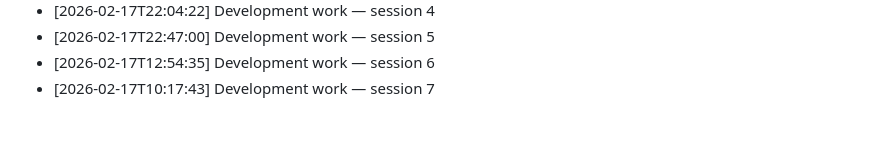
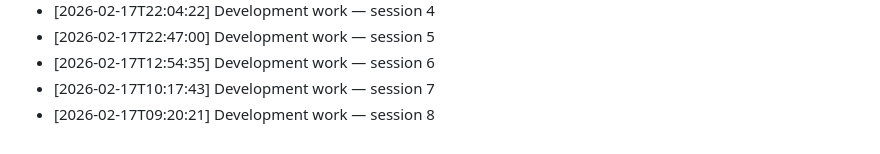
Before and after one commit to Sathvik-Chowdary-Veerapaneni/Language-Embeded-Agent-Action, a Markdown page: Notes/development_log.md, the part around the change. Drawn GitHub-style.

Commit message:
dev: LEAA development session 2026-02-17 #8

```diff
--- a/Notes/development_log.md
+++ b/Notes/development_log.md
@@ -64,3 +64,4 @@
 - [2026-02-17T22:47:00] Development work — session 5
 - [2026-02-17T12:54:35] Development work — session 6
 - [2026-02-17T10:17:43] Development work — session 7
+- [2026-02-17T09:20:21] Development work — session 8
```
